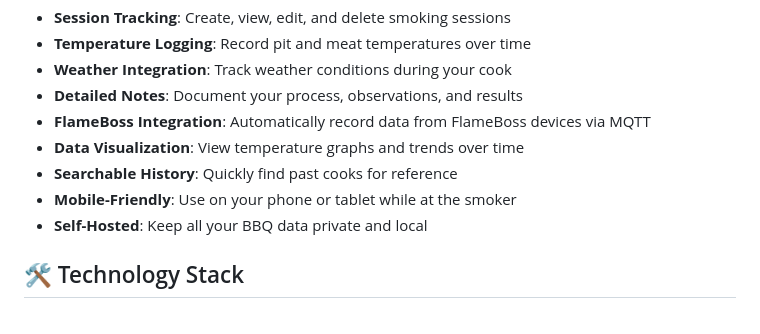
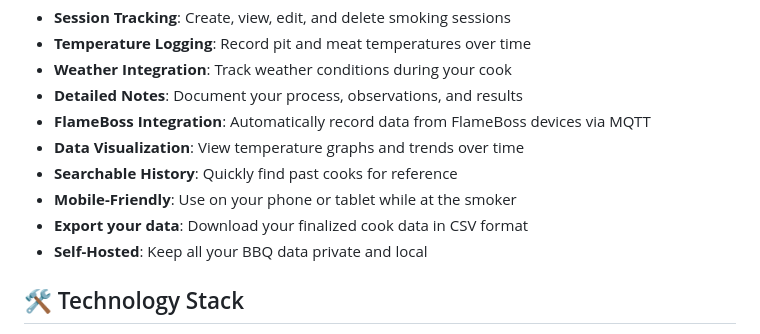
Before and after one commit to SmokeNotes/SmokeNotes, a Markdown page: README.md, the part around the change. Rendered like a GitHub page.

Commit message:
Update README.md
update readme

```diff
--- a/README.md
+++ b/README.md
@@ -39,6 +39,7 @@ SmokeNotes is a self-hosted application designed for people who want to track, a
 - **Data Visualization**: View temperature graphs and trends over time
 - **Searchable History**: Quickly find past cooks for reference
 - **Mobile-Friendly**: Use on your phone or tablet while at the smoker
+- **Export your data**: Download your finalized cook data in CSV format
 - **Self-Hosted**: Keep all your BBQ data private and local
 
 ## 🛠️ Technology Stack
```
